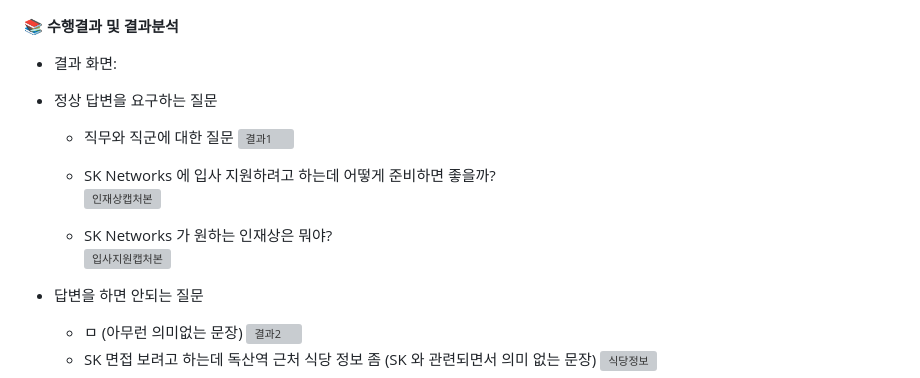
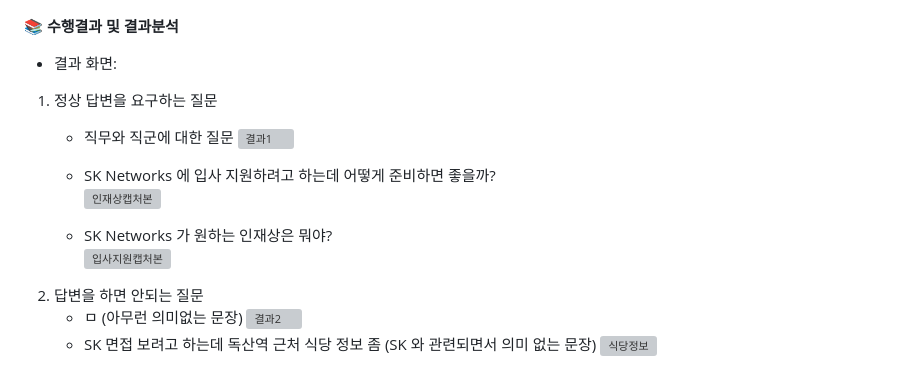
Before and after one commit to SKNETWORKS-FAMILY-AICAMP/SKN02-4th-1Team, a Markdown page: README.md, the part around the change. Drawn GitHub-style; grey boxes are pictures that could not be loaded.

```diff
--- a/README.md
+++ b/README.md
@@ -50,7 +50,7 @@
 
 📚 **수행결과 및 결과분석**
 - 결과 화면:<br>
-- 정상 답변을 요구하는 질문
+1. 정상 답변을 요구하는 질문
     - 직무와 직군에 대한 질문
 ![결과1](https://github.com/user-attachments/assets/467934e4-bb24-4355-aa62-3f3c3c5d1dda)<br>
     - SK Networks 에 입사 지원하려고 하는데 어떻게 준비하면 좋을까?<br>
@@ -58,7 +58,7 @@
 
     - SK Networks 가 원하는 인재상은 뭐야?<br>
 ![입사지원캡처본](https://github.com/user-attachments/assets/7882847c-b631-40cc-bce1-ae7a45d35e55)<br>
-- 답변을 하면 안되는 질문
+2. 답변을 하면 안되는 질문
     - ㅁ (아무런 의미없는 문장)
 ![결과2](https://github.com/user-attachments/assets/40d95b15-b448-41c0-96bb-1ac39b26b419)
     - SK 면접 보려고 하는데 독산역 근처 식당 정보 좀  (SK 와 관련되면서 의미 없는 문장)
```
